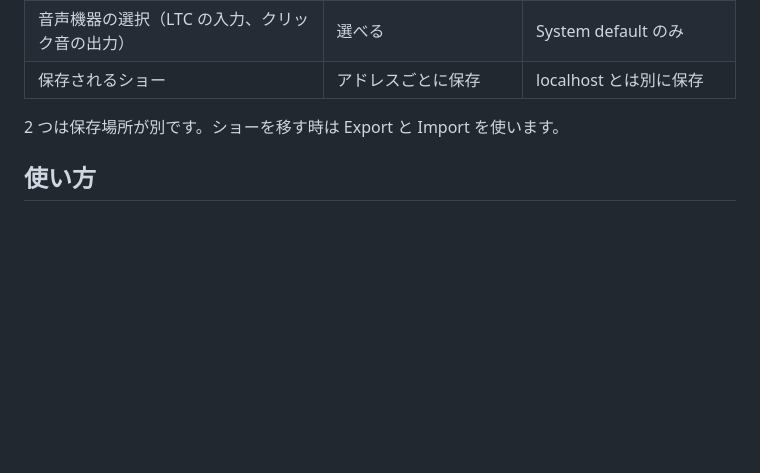
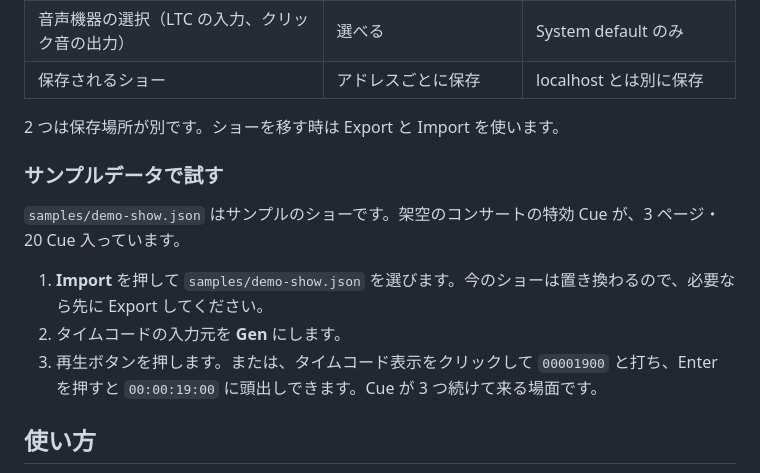
Before and after one commit to hugesesame/timecode-countdown, a Markdown page: README.ja.md, the part around the change. GitHub-like rendering; blank space fills up the shorter version.

Commit message:
Describe the demo show in the README
Co-Authored-By: Claude Opus 5.5 <noreply@anthropic.com>

```diff
--- a/README.ja.md
+++ b/README.ja.md
@@ -58,6 +58,14 @@ npm run build
 
 2 つは保存場所が別です。ショーを移す時は Export と Import を使います。
 
+### サンプルデータで試す
+
+`samples/demo-show.json` はサンプルのショーです。架空のコンサートの特効 Cue が、3 ページ・20 Cue 入っています。
+
+1. **Import** を押して `samples/demo-show.json` を選びます。今のショーは置き換わるので、必要なら先に Export してください。
+2. タイムコードの入力元を **Gen** にします。
+3. 再生ボタンを押します。または、タイムコード表示をクリックして `00001900` と打ち、Enter を押すと `00:00:19:00` に頭出しできます。Cue が 3 つ続けて来る場面です。
+
 ## 使い方
 
 ![Program モード: Cue List の編集と、右パネルの MIDI やカウントダウンの設定](screenshots/program-mode.jpg)
```
Also changed, not shown: README.md (+8 -0 lines).
